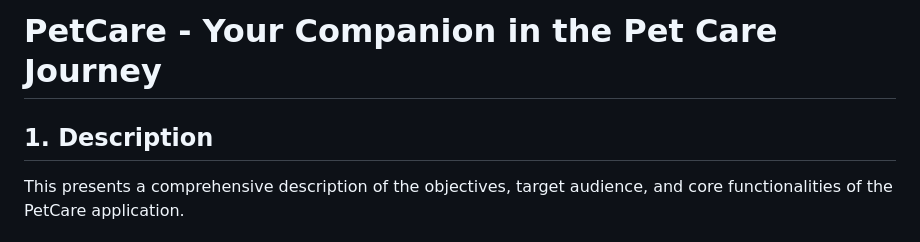
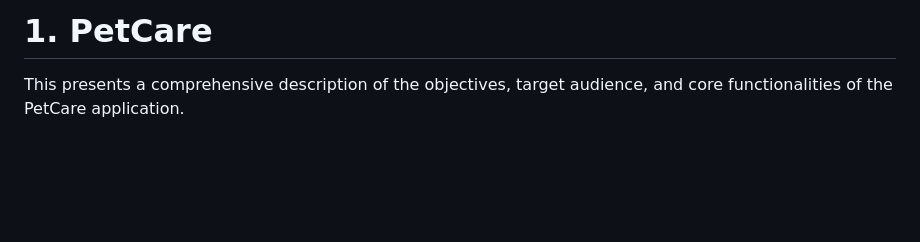
Before and after one commit to gbramoura/petcare, a Markdown page: README.md, the part around one of its changes. Drawn GitHub-style; blank space fills up the shorter version.

```diff
--- a/README.md
+++ b/README.md
@@ -1,6 +1,4 @@
-# PetCare - Your Companion in the Pet Care Journey
-
-## 1. Description
+# 1. PetCare
 
 This presents a comprehensive description of the objectives, target audience, and core functionalities of the PetCare application.
 
```
Also changed, not shown: other parts of README.md (+10 -0 lines).
